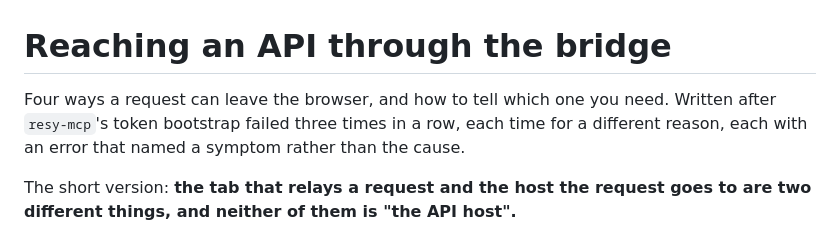
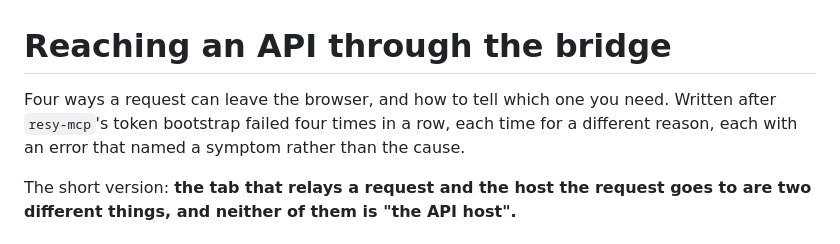
Before and after one commit to chrischall/fetchproxy, a Markdown page: docs/REACHING-AN-API.md, the part around the change. Rendered like a GitHub page.

Commit message:
docs: say four failures in the intro, matching the worked example (#272)
Auto-review nit on #269, which had already merged on a `warn` — so this
is the follow-up PR the convention asks for rather than a push to a
merged branch.

The intro said the resy-mcp bootstrap "failed three times in a row"
while the worked example below lists **four** numbered errors and closes
with "Four errors, four causes".

The document was drafted at three rungs. The fourth — `capability
"fetch" not granted (declared: [capture_request_header])`, the derived
capability set replacing the server's default rather than extending it —
was found *while writing it*, and went into the example without the
opening line being carried along.

Worth fixing rather than shrugging at: the intro's count is the one a
reader checks the example against, so the stale number is the one that
makes a document about diagnosing errors look like it can't count its
own.

Audited the rest of the file while here — the three remaining counts are
now consistent and mean what they say:

- line 3, "**Four** ways a request can leave the browser" — the options
table (`fetch`, `viaTab`, `capture_request_header`, `fetch_in_page`)
- line 4, "failed **four** times in a row" — the failures
- line 135, "**Four** errors, four causes" — the same four

(The ladder has three headings because rungs 3 and 4 are both
`capability "…" not granted`, which is why they share a section.)

One-line change, docs only.

Closes #270

🤖 Generated with [Claude Code](https://claude.com/claude-code)

https://claude.ai/code/session_01WPeqdKvWeiCdXDz5ovKva2

Co-authored-by: Claude Opus 5 (1M context) <noreply@anthropic.com>

```diff
--- a/docs/REACHING-AN-API.md
+++ b/docs/REACHING-AN-API.md
@@ -1,7 +1,7 @@
 # Reaching an API through the bridge
 
 Four ways a request can leave the browser, and how to tell which one you need.
-Written after `resy-mcp`'s token bootstrap failed three times in a row, each
+Written after `resy-mcp`'s token bootstrap failed four times in a row, each
 time for a different reason, each with an error that named a symptom rather
 than the cause.
 
```
